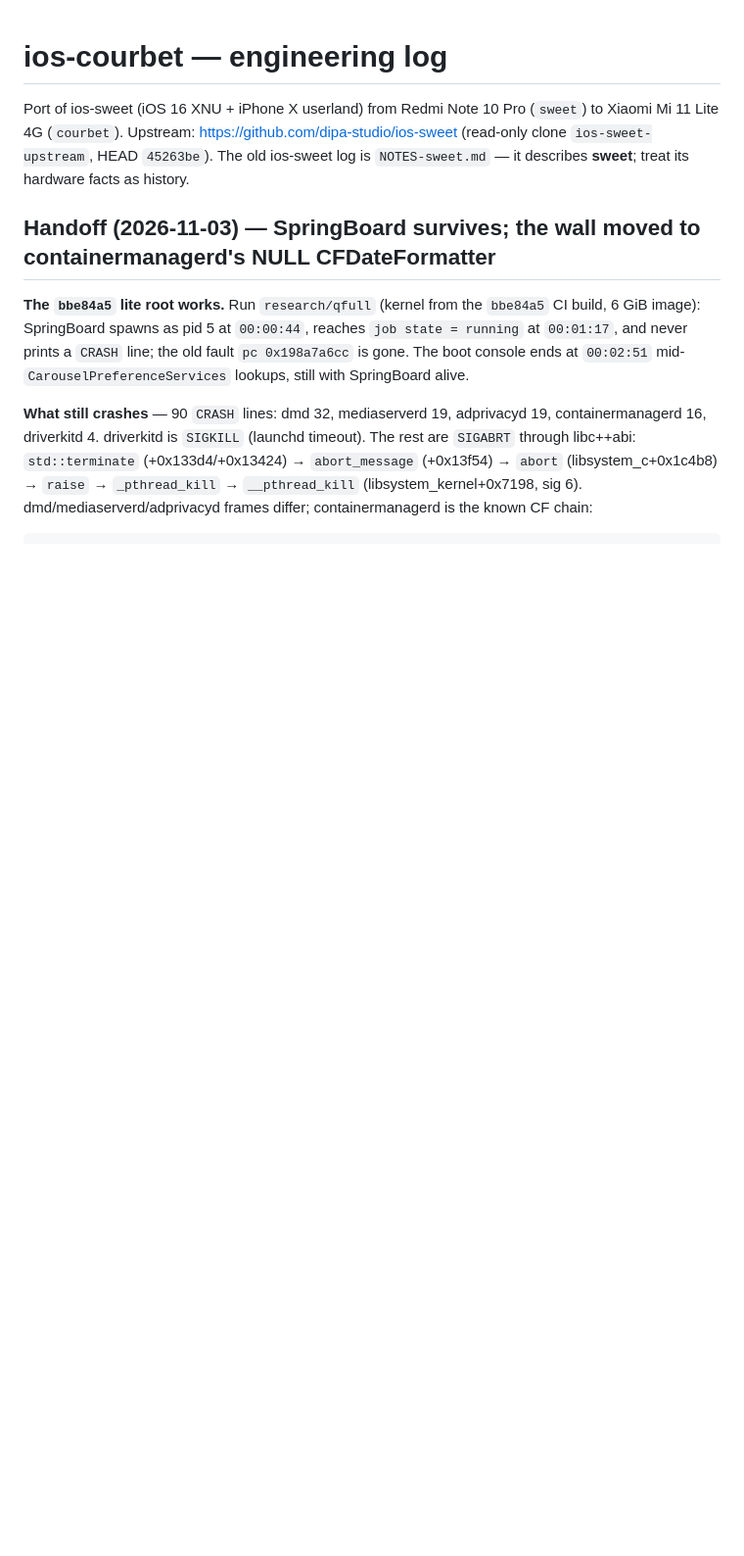
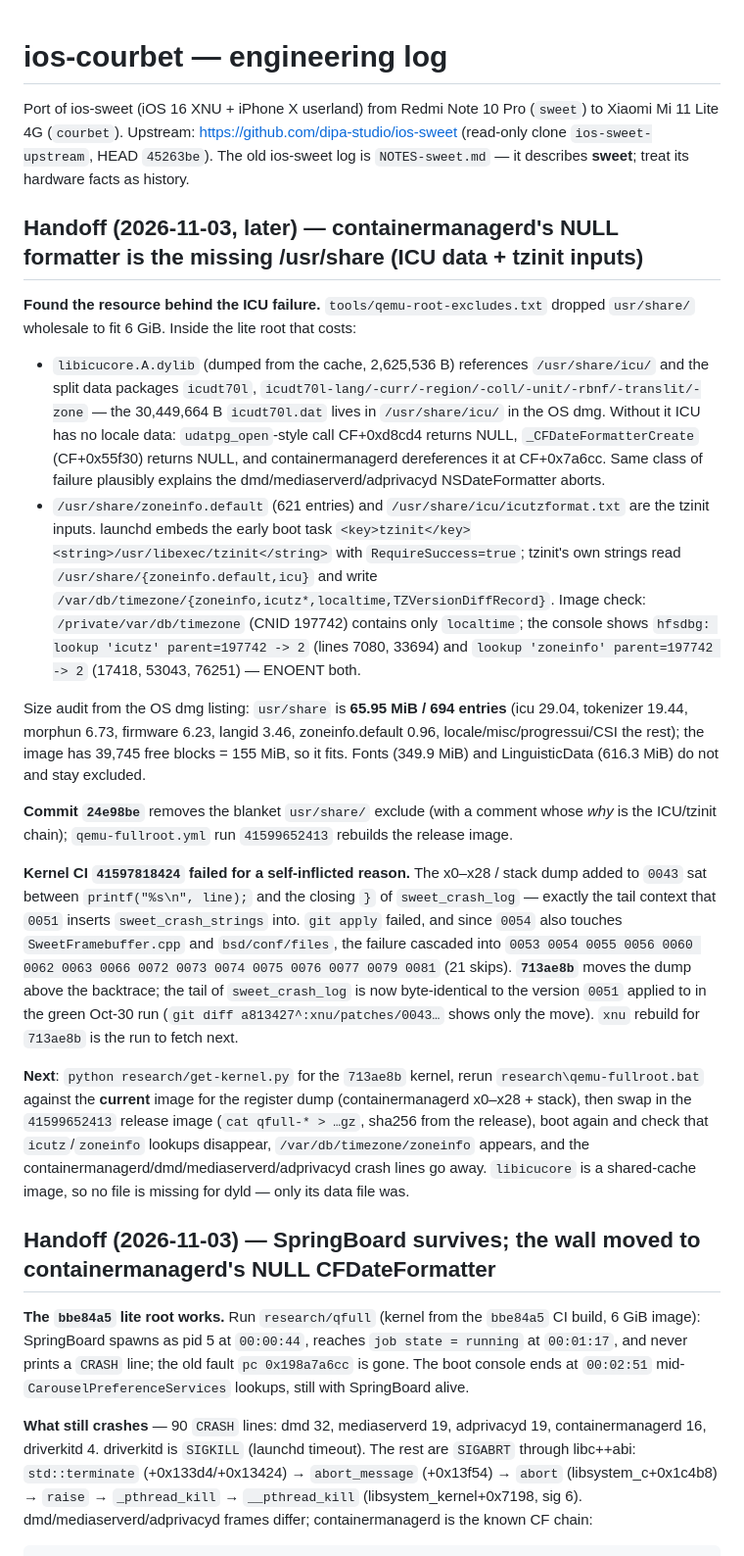
Before and after one commit to qualixxe/ios-courbet, a Markdown page: NOTES.md, the part around the change. Shown at 98% size. Rendered like a GitHub page; blank space fills up the shorter version.

Commit message:
notes: /usr/share is the ICU/tzinit root cause; patch 0043 tail restored

```diff
--- a/NOTES.md
+++ b/NOTES.md
@@ -4,6 +4,60 @@ Port of ios-sweet (iOS 16 XNU + iPhone X userland) from Redmi Note 10 Pro (`swee
 to Xiaomi Mi 11 Lite 4G (`courbet`). Upstream: https://github.com/dipa-studio/ios-sweet
 (read-only clone `ios-sweet-upstream`, HEAD `45263be`). The old ios-sweet log is
 `NOTES-sweet.md` — it describes **sweet**; treat its hardware facts as history.
+
+## Handoff (2026-11-03, later) — containermanagerd's NULL formatter is the missing /usr/share (ICU data + tzinit inputs)
+
+**Found the resource behind the ICU failure.** `tools/qemu-root-excludes.txt`
+dropped `usr/share/` wholesale to fit 6 GiB. Inside the lite root that costs:
+
+- `libicucore.A.dylib` (dumped from the cache, 2,625,536 B) references
+  `/usr/share/icu/` and the split data packages `icudt70l`,
+  `icudt70l-lang/-curr/-region/-coll/-unit/-rbnf/-translit/-zone` — the
+  30,449,664 B `icudt70l.dat` lives in `/usr/share/icu/` in the OS dmg.
+  Without it ICU has no locale data: `udatpg_open`-style call CF+0xd8cd4
+  returns NULL, `_CFDateFormatterCreate` (CF+0x55f30) returns NULL, and
+  containermanagerd dereferences it at CF+0x7a6cc. Same class of failure
+  plausibly explains the dmd/mediaserverd/adprivacyd NSDateFormatter aborts.
+- `/usr/share/zoneinfo.default` (621 entries) and `/usr/share/icu/icutzformat.txt`
+  are the tzinit inputs. launchd embeds the early boot task
+  `<key>tzinit</key><string>/usr/libexec/tzinit</string>` with
+  `RequireSuccess=true`; tzinit's own strings read
+  `/usr/share/{zoneinfo.default,icu}` and write
+  `/var/db/timezone/{zoneinfo,icutz*,localtime,TZVersionDiffRecord}`.
+  Image check: `/private/var/db/timezone` (CNID 197742) contains only
+  `localtime`; the console shows `hfsdbg: lookup 'icutz' parent=197742 -> 2`
+  (lines 7080, 33694) and `lookup 'zoneinfo' parent=197742 -> 2`
+  (17418, 53043, 76251) — ENOENT both.
+
+Size audit from the OS dmg listing: `usr/share` is **65.95 MiB / 694 entries**
+(icu 29.04, tokenizer 19.44, morphun 6.73, firmware 6.23, langid 3.46,
+zoneinfo.default 0.96, locale/misc/progressui/CSI the rest); the image has
+39,745 free blocks = 155 MiB, so it fits. Fonts (349.9 MiB) and
+LinguisticData (616.3 MiB) do not and stay excluded.
+
+**Commit `24e98be`** removes the blanket `usr/share/` exclude (with a comment
+whose *why* is the ICU/tzinit chain); `qemu-fullroot.yml` run `41599652413`
+rebuilds the release image.
+
+**Kernel CI `41597818424` failed for a self-inflicted reason.** The x0–x28 /
+stack dump added to `0043` sat between `printf("%s\n", line);` and the closing
+`}` of `sweet_crash_log` — exactly the tail context that `0051` inserts
+`sweet_crash_strings` into. `git apply` failed, and since `0054` also touches
+`SweetFramebuffer.cpp` and `bsd/conf/files`, the failure cascaded into
+`0053 0054 0055 0056 0060 0062 0063 0066 0072 0073 0074 0075 0076 0077 0079
+0081` (21 skips). **`713ae8b`** moves the dump above the backtrace; the tail of
+`sweet_crash_log` is now byte-identical to the version `0051` applied to in the
+green Oct-30 run (`git diff a813427^:xnu/patches/0043…` shows only the move).
+`xnu` rebuild for `713ae8b` is the run to fetch next.
+
+**Next**: `python research/get-kernel.py` for the `713ae8b` kernel, rerun
+`research\qemu-fullroot.bat` against the **current** image for the register
+dump (containermanagerd x0–x28 + stack), then swap in the `41599652413`
+release image (`cat qfull-* > …gz`, sha256 from the release), boot again and
+check that `icutz`/`zoneinfo` lookups disappear, `/var/db/timezone/zoneinfo`
+appears, and the containermanagerd/dmd/mediaserverd/adprivacyd crash lines go
+away. `libicucore` is a shared-cache image, so no file is missing for dyld —
+only its data file was.
 
 ## Handoff (2026-11-03) — SpringBoard survives; the wall moved to containermanagerd's NULL CFDateFormatter
 
```
Also changed, not shown: docs/PORT_STATUS.md (+1 -1 lines).
